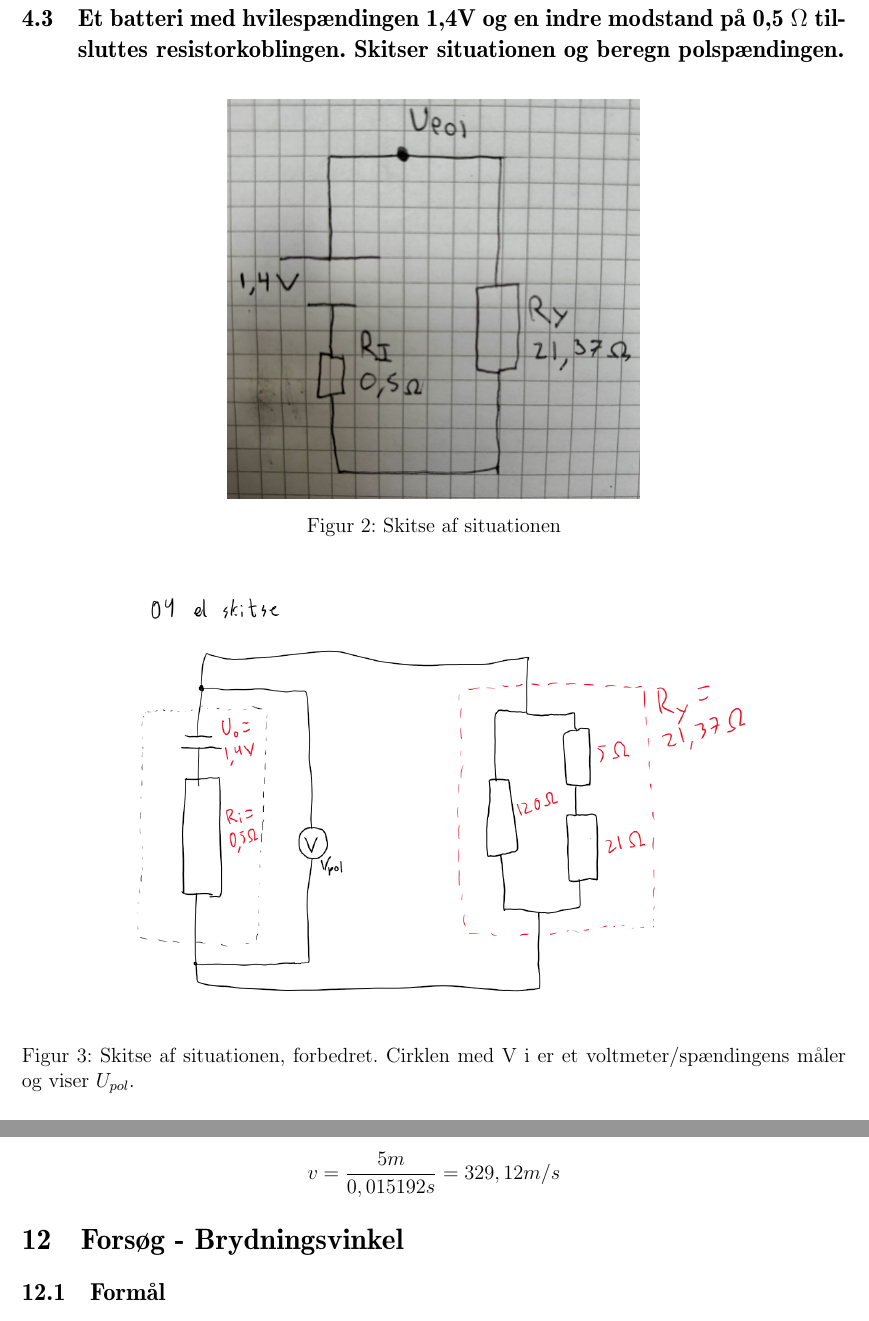
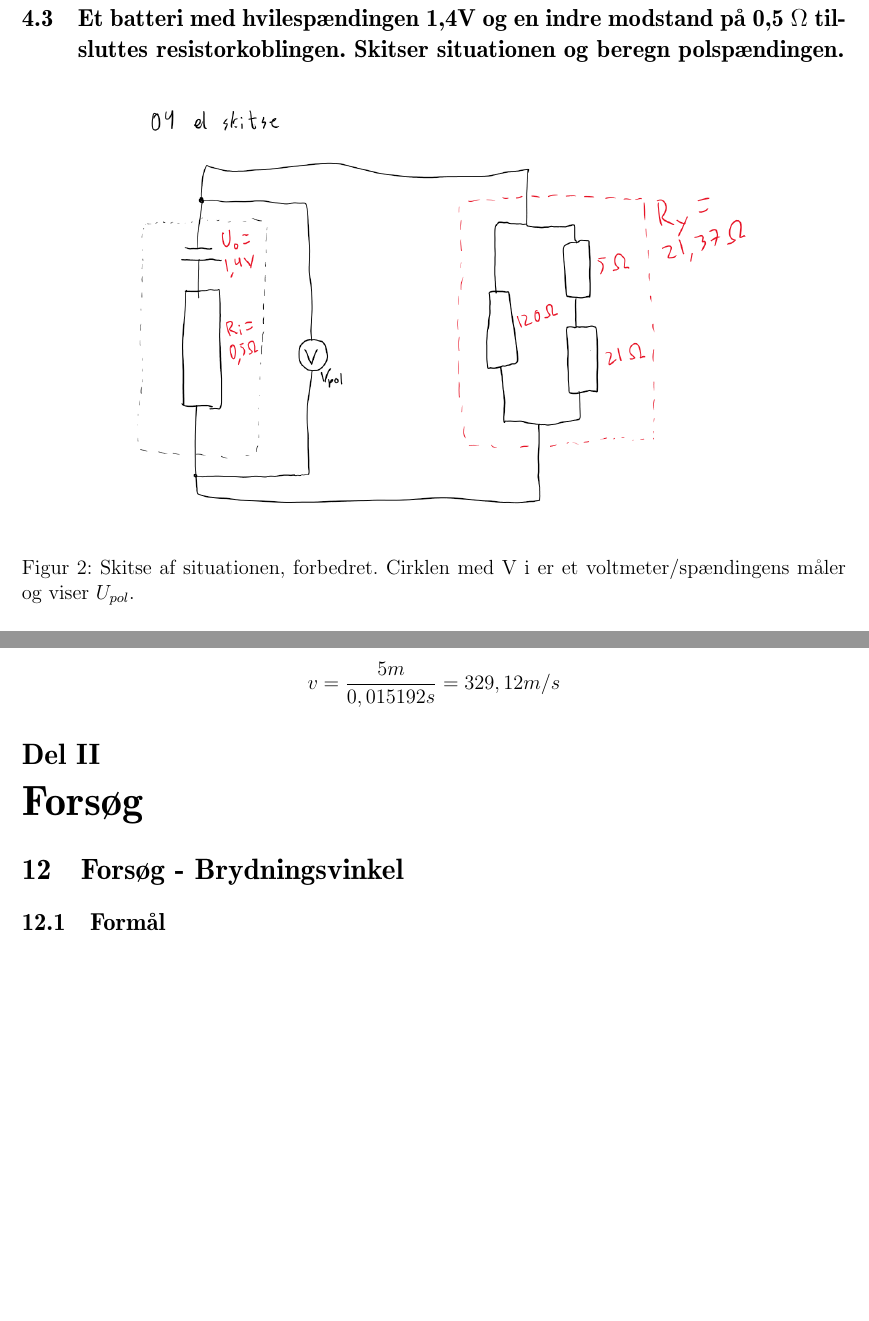
Before and after one commit to Krisser12311/PhysicsExam, a LaTeX document (dokument/main.tex, which reads dokument/chapters/04Ellare.tex, dokument/chapters/Brydningsvinkel.tex): two parts of pages 12 and 26 of 31 before the commit and two parts of pages 13 and 27 of 32 after it, joined at a grey line, cut so that both start at the same text, the shorter picture padded with empty space. Compiled offline with pdfLaTeX.

Commit message:
Forsøgs update

```diff
--- a/dokument/chapters/04Ellare.tex
+++ b/dokument/chapters/04Ellare.tex
@@ -71,11 +71,6 @@ Med den isolerede formel kan værderiene indsættes for at finde radiussen.
 \subsection{Et batteri med hvilespændingen 1,4V og en indre modstand på 0,5~$\Omega$ tilsluttes resistorkoblingen. Skitser situationen og beregn polspændingen.}
 \begin{figure}[h!]
     \centering
-    \includegraphics[width=0.5\textwidth]{figures/ellareskitse.png}
-    \caption{Skitse af situationen}
-\end{figure}
-\begin{figure}[h!]
-    \centering
     \includegraphics[width=0.8\textwidth]{figures/ellareskitseBille.png}
     \caption{Skitse af situationen, forbedret. Cirklen med V i er et voltmeter/spændingens måler og viser $U_{pol}$.}
 \end{figure}
--- a/dokument/chapters/Brydningsvinkel.tex
+++ b/dokument/chapters/Brydningsvinkel.tex
@@ -1,3 +1,5 @@
+\part{Forsøg}
+
 \section{Forsøg - Brydningsvinkel}
 \subsection{Formål}
 Formålet med forsøgene er at undersøge, hvorvidt brydningsloven stemmer overens med virkeligheden. Vi ønsker at finde frem til det ved to delforsøg hvor forsøg 1 handler om at måle brydningsvinkel ved forskellige vinkler, ved anden del forsøg vil vi finde frem til totalrefleksion.
```
Also changed, not shown: dokument/chapters/forsog.tex (added, +1 -0 lines).
